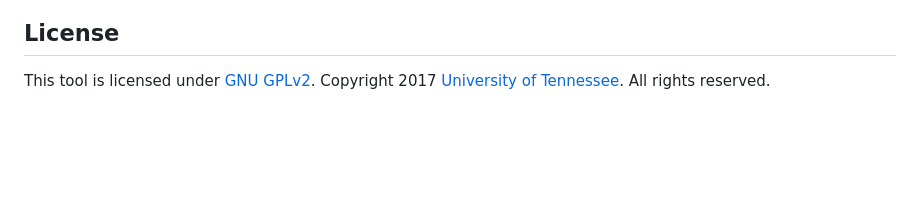
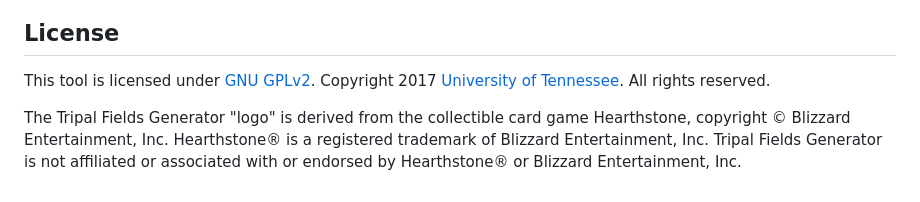
Before and after one commit to tripal/fields_generator, a Markdown page: README.md, the part around one of its changes. Drawn GitHub-style; blank space fills up the shorter version.

Commit message:
add hearthstone logo

```diff
--- a/README.md
+++ b/README.md
@@ -143,3 +146,5 @@ Contributions are highly welcomed and recommended.
 
 ## License
 This tool is licensed under [GNU GPLv2](https://www.gnu.org/licenses/old-licenses/gpl-2.0.en.html). Copyright 2017 [University of Tennessee](https://utk.edu). All rights reserved.
+
+The Tripal Fields Generator "logo" is derived from the collectible card game Hearthstone, copyright © Blizzard Entertainment, Inc. Hearthstone® is a registered trademark of Blizzard Entertainment, Inc. Tripal Fields Generator is not affiliated or associated with or endorsed by Hearthstone® or Blizzard Entertainment, Inc.
```
Also changed, not shown: other parts of README.md (+3 -0 lines), src/TFG.png (added).
